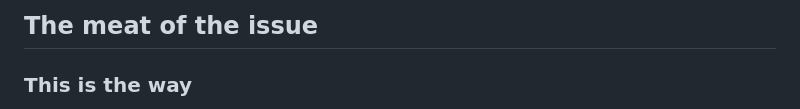
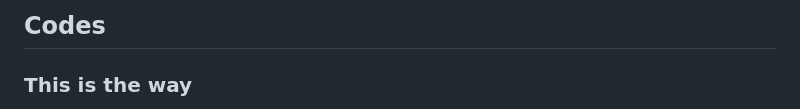
Before and after one commit to AntonWille/PatternPilot, a Markdown page: notes/thoughts.md, the part around the change. GitHub-like rendering.

```diff
--- a/notes/thoughts.md
+++ b/notes/thoughts.md
@@ -1,4 +1,4 @@
-## The meat of the issue
+## Codes
 
 ### This is the way
 So far the most promising part of "culture", almost every post talks implicitly or explicitly about this. Large differences can be found, and a lot of controversy, discussion and disagreement within the community. My initial characterization was that Python is one the strong end of "there is one way to do it", or better phrased "there should be one obvious way on how to solve things", while Perl embraces the freedom to explicitly say "there is more than one way to do it".
```
Also changed, not shown: notes/timeline.md (+13 -7 lines), readme.md (renamed from notes/readme.md).
